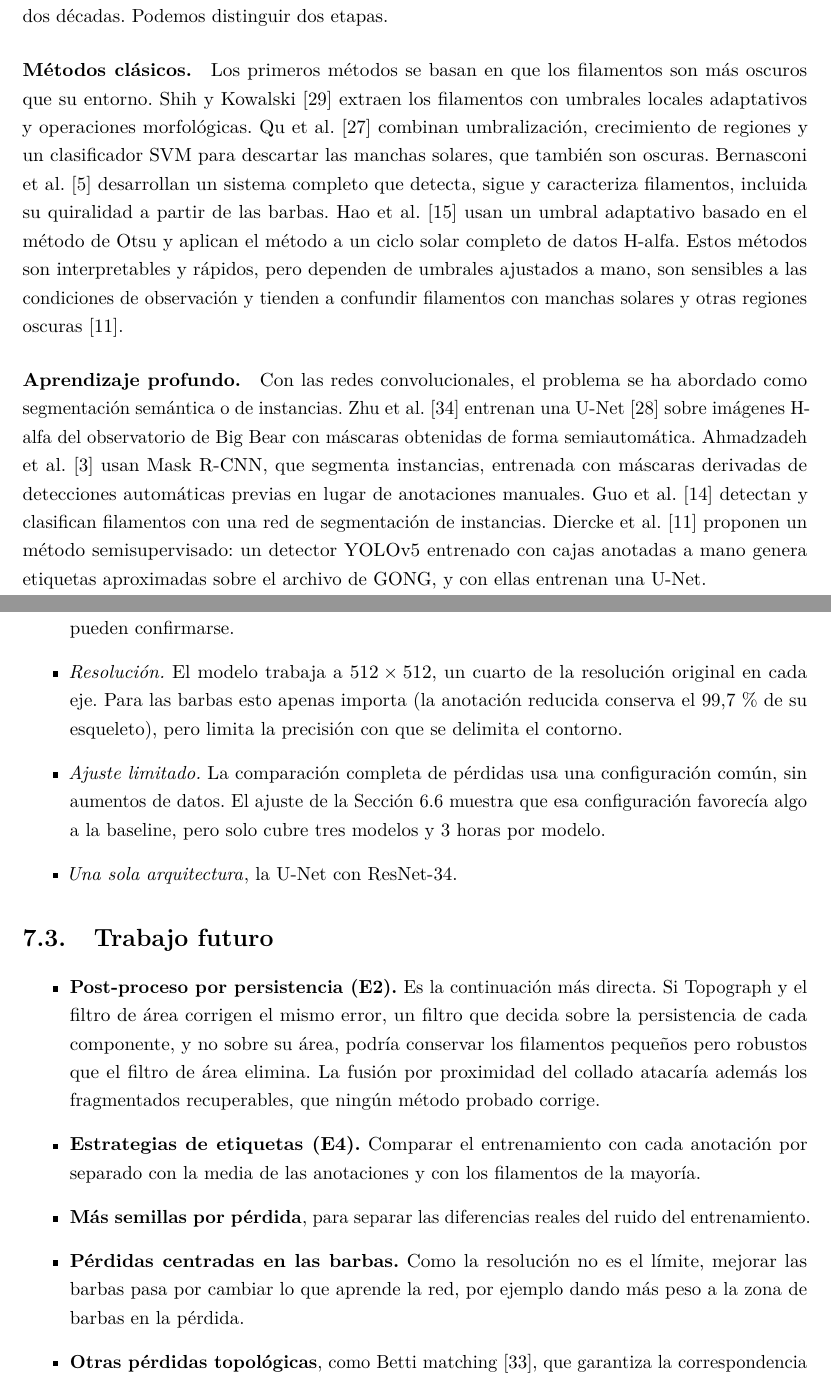
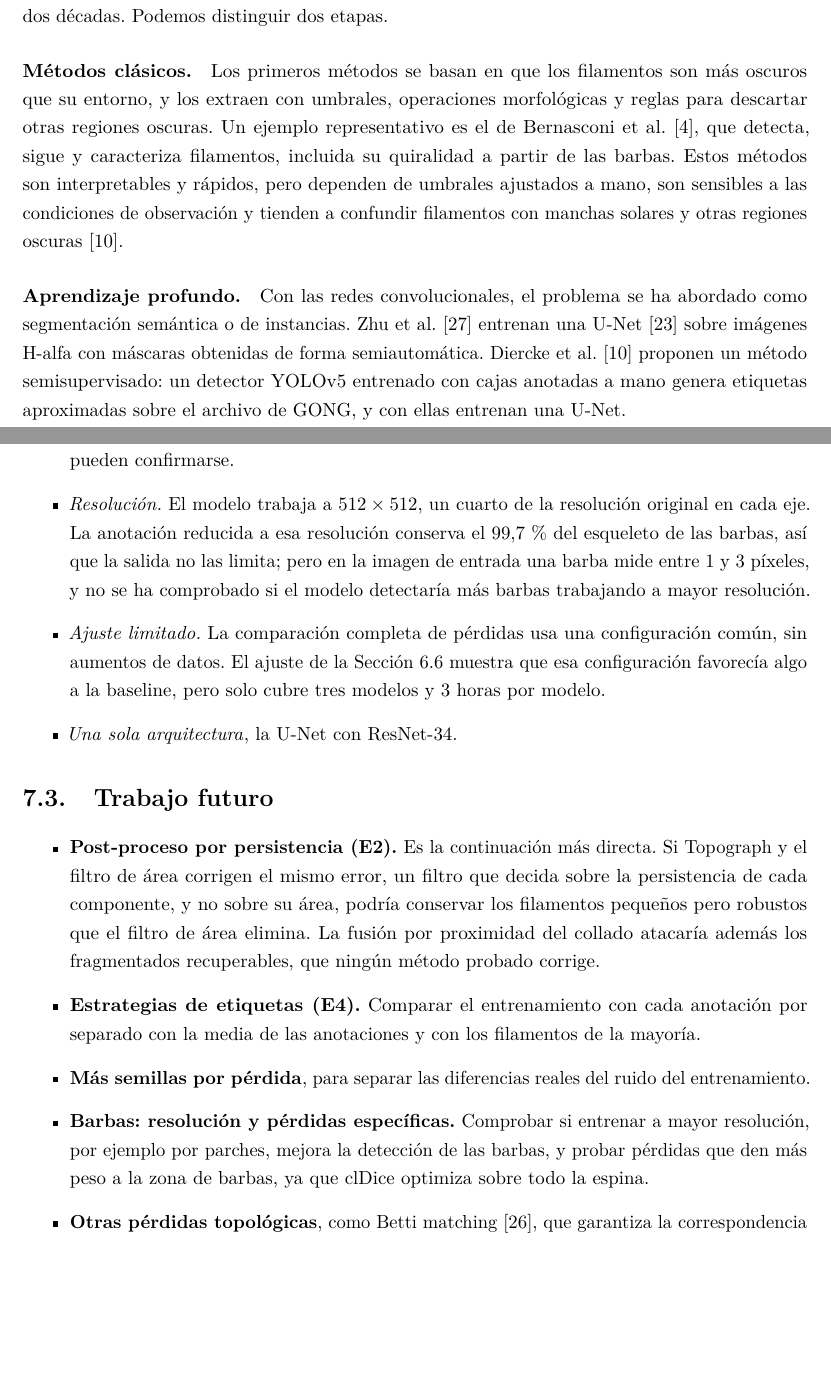
Before and after one commit to AgustinG-git/tfm-filamentos, a LaTeX document (memoria/main.tex, which reads memoria/capitulo2.tex, memoria/capitulo7.tex): two parts of pages 29 and 50 of 53, joined at a grey line, cut so that both start at the same text, the shorter picture padded with empty space. Compiled offline with pdfLaTeX.

Commit message:
Memoria: resultados completos, bibliografía simplificada

```diff
--- a/memoria/capitulo2.tex
+++ b/memoria/capitulo2.tex
@@ -256,31 +256,23 @@ La detección automática de filamentos en imágenes H-alfa tiene una
 trayectoria de más de dos décadas. Podemos distinguir dos etapas.
 
 \paragraph{Métodos clásicos.} Los primeros métodos se basan en que los
-filamentos son más oscuros que su entorno. Shih y Kowalski~\cite{shih2003}
-extraen los filamentos con umbrales locales adaptativos y operaciones
-morfológicas. Qu et al.~\cite{qu2005} combinan umbralización, crecimiento
-de regiones y un clasificador SVM para descartar las manchas solares, que
-también son oscuras. Bernasconi et al.~\cite{bernasconi2005} desarrollan
-un sistema completo que detecta, sigue y caracteriza filamentos, incluida
-su quiralidad a partir de las barbas. Hao et al.~\cite{hao2013} usan un
-umbral adaptativo basado en el método de Otsu y aplican el método a un
-ciclo solar completo de datos H-alfa. Estos métodos son interpretables y
-rápidos, pero dependen de umbrales ajustados a mano, son sensibles a las
-condiciones de observación y tienden a confundir filamentos con manchas
-solares y otras regiones oscuras~\cite{diercke2024}.
+filamentos son más oscuros que su entorno, y los extraen con umbrales,
+operaciones morfológicas y reglas para descartar otras regiones oscuras.
+Un ejemplo representativo es el de Bernasconi et
+al.~\cite{bernasconi2005}, que detecta, sigue y caracteriza filamentos,
+incluida su quiralidad a partir de las barbas. Estos métodos son
+interpretables y rápidos, pero dependen de umbrales ajustados a mano,
+son sensibles a las condiciones de observación y tienden a confundir
+filamentos con manchas solares y otras regiones
+oscuras~\cite{diercke2024}.
 
 \paragraph{Aprendizaje profundo.} Con las redes convolucionales, el
 problema se ha abordado como segmentación semántica o de instancias.
 Zhu et al.~\cite{zhu2019} entrenan una U-Net~\cite{ronneberger2015} sobre
-imágenes H-alfa del observatorio de Big Bear con máscaras obtenidas de
-forma semiautomática. Ahmadzadeh et al.~\cite{ahmadzadeh2019} usan Mask
-R-CNN, que segmenta instancias, entrenada con máscaras derivadas de
-detecciones automáticas previas en lugar de anotaciones manuales.
-Guo et al.~\cite{guo2022} detectan y clasifican filamentos con una red de
-segmentación de instancias. Diercke et al.~\cite{diercke2024} proponen un
-método semisupervisado: un detector YOLOv5 entrenado con cajas anotadas a
-mano genera etiquetas aproximadas sobre el archivo de GONG, y con ellas
-entrenan una U-Net.
+imágenes H-alfa con máscaras obtenidas de forma semiautomática. Diercke
+et al.~\cite{diercke2024} proponen un método semisupervisado: un detector
+YOLOv5 entrenado con cajas anotadas a mano genera etiquetas aproximadas
+sobre el archivo de GONG, y con ellas entrenan una U-Net.
 
 Un rasgo común de estos trabajos es la escasez de anotaciones manuales a
 nivel de píxel: la mayoría entrena con máscaras obtenidas por
--- a/memoria/capitulo7.tex
+++ b/memoria/capitulo7.tex
@@ -65,9 +70,11 @@ de la espina.
   semillas, las diferencias pequeñas entre pérdidas no pueden
   confirmarse.
   \item \emph{Resolución.} El modelo trabaja a $512\times512$, un cuarto
-  de la resolución original en cada eje. Para las barbas esto apenas
-  importa (la anotación reducida conserva el 99,7\,\% de su esqueleto),
-  pero limita la precisión con que se delimita el contorno.
+  de la resolución original en cada eje. La anotación reducida a
+  esa resolución conserva el 99,7\,\% del esqueleto de las barbas, así
+  que la salida no las limita; pero en la imagen de entrada una barba
+  mide entre 1 y 3 píxeles, y no se ha comprobado si el modelo
+  detectaría más barbas trabajando a mayor resolución.
   \item \emph{Ajuste limitado.} La comparación completa de pérdidas usa
   una configuración común, sin aumentos de datos. El ajuste de la
   Sección~\ref{sec:res-hp} muestra que esa configuración favorecía algo
@@ -92,9 +99,10 @@ de la espina.
   anotaciones y con los filamentos de la mayoría.
   \item \textbf{Más semillas por pérdida}, para separar las diferencias
   reales del ruido del entrenamiento.
-  \item \textbf{Pérdidas centradas en las barbas.} Como la resolución
-  no es el límite, mejorar las barbas pasa por cambiar lo que aprende
-  la red, por ejemplo dando más peso a la zona de barbas en la pérdida.
+  \item \textbf{Barbas: resolución y pérdidas específicas.} Comprobar si
+  entrenar a mayor resolución, por ejemplo por parches, mejora la
+  detección de las barbas, y probar pérdidas que den más peso a la zona
+  de barbas, ya que clDice optimiza sobre todo la espina.
   \item \textbf{Otras pérdidas topológicas}, como Betti
   matching~\cite{stucki2023}, que garantiza la correspondencia espacial
   de las estructuras a mayor coste computacional.
```
Also changed, not shown: memoria/capitulo3.tex (+1 -1 lines), memoria/capitulo5.tex (+1 -1 lines), memoria/capitulo6.tex (+5 -3 lines), memoria/capitulo2.tex (4 more changed lines), memoria/capitulo7.tex (25 more changed lines).
